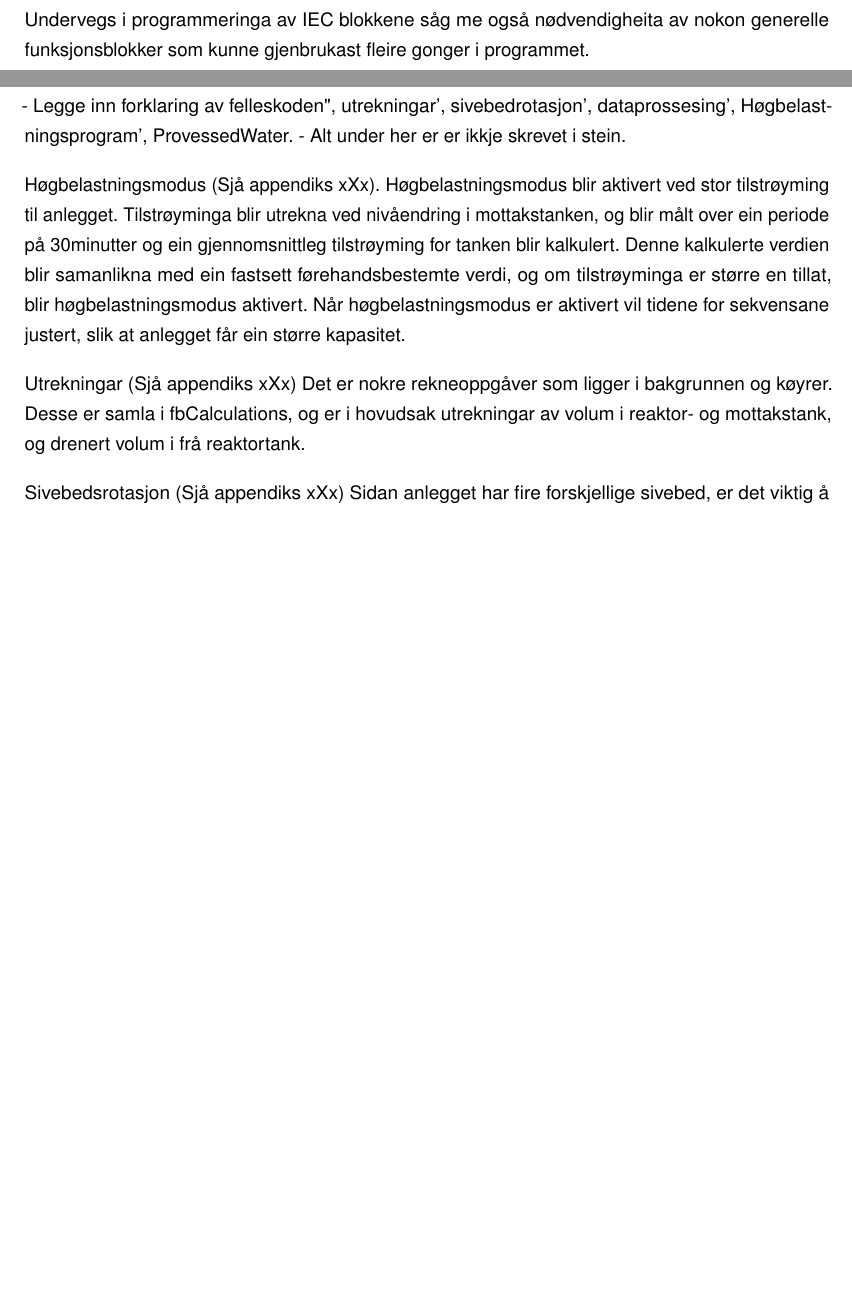
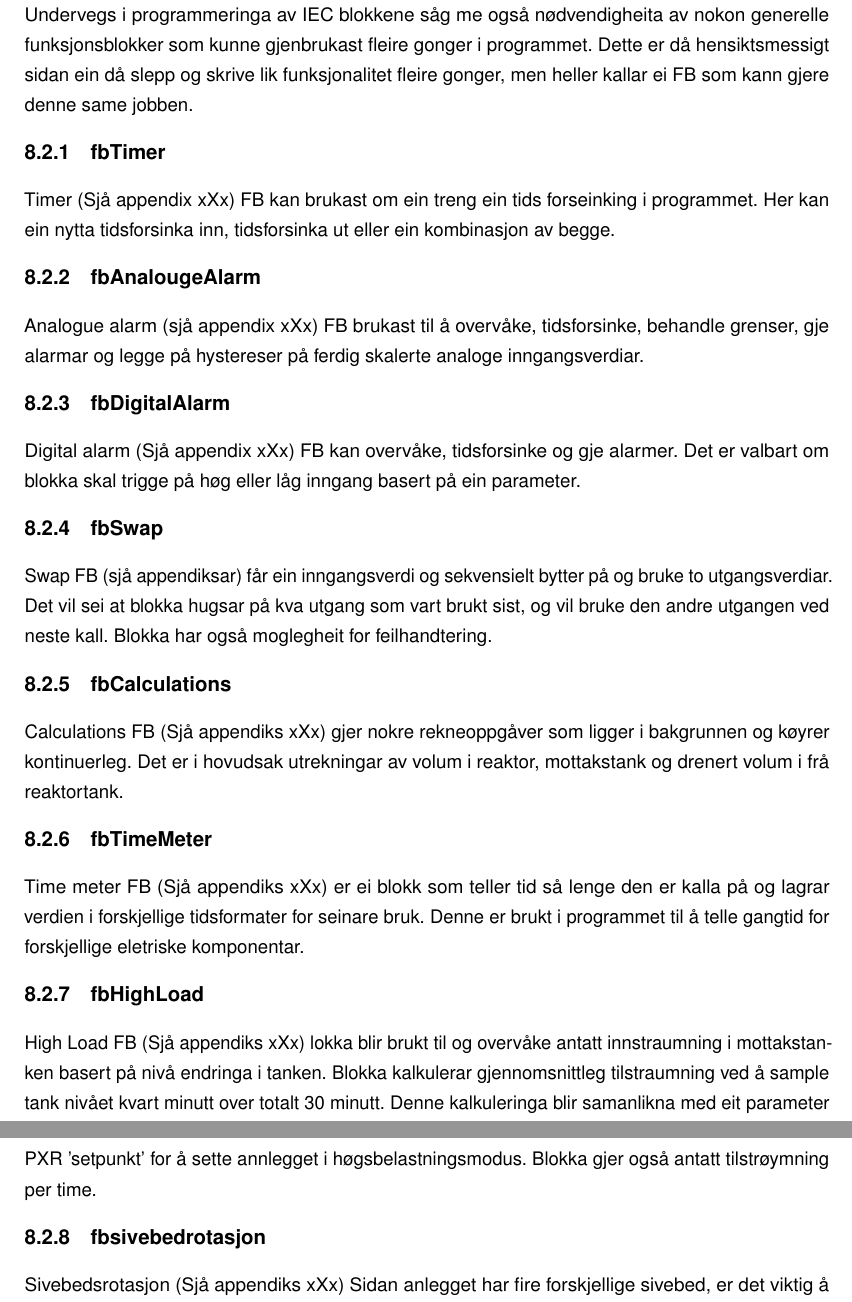
Before and after one commit to PeterSkaar/RA200-Bachelor, a LaTeX document (Latex1/bachelor_hvl.tex, which reads Latex1/Tekst/Kapittel6 - Programmering/6.0 - Programmering.tex, Latex1/Tekst/Kapittel6 - Programmering/6.2 - Felles kode.tex): two parts of pages 32 and 36 of 55 before the commit and two parts of pages 36 and 37 of 55 after it, joined at a grey line, cut so that both start at the same text, the shorter picture padded with empty space. Compiled offline with pdfLaTeX; a missing font is replaced by an installed copy or a similar font.

Commit message:
- Skreve litt i programmering, mest i felles Kode

```diff
--- a/Latex1/Tekst/Kapittel6 - Programmering/6.0 - Programmering.tex
+++ b/Latex1/Tekst/Kapittel6 - Programmering/6.0 - Programmering.tex
@@ -6,9 +6,5 @@ Etter å ha danna oss eit godt grunnlag og eit bilete av korleis vi ønska progr
 begynte vi med programmeringa med eit tomt prosjekt i \gls{Codesys}. Første steget i var å
 settje oss inn i, og programmere \gls{IEC} blokkene som vi valgte i kapittel \ref{sec:5.2}
 
-Undervegs i programmeringa av \gls{IEC} blokkene såg me også nødvendigheita av nokon generelle funksjonsblokker
-som kunne gjenbrukast fleire gonger i programmet.
-
-
 %% CODESYS is a software platform for industrial automation technology.
 %%The core of the platform is the IEC-61131-3 programming tool "CODESYS Development System".
--- a/Latex1/Tekst/Kapittel6 - Programmering/6.2 - Felles kode.tex
+++ b/Latex1/Tekst/Kapittel6 - Programmering/6.2 - Felles kode.tex
@@ -1,19 +1,44 @@
-\section{Felles kode}
+\section{Generelle funksjonsblokker}
 \thispagestyle{fancy}
 
+% Legge inn forklaring av "felleskoden", utrekningar', sivebedrotasjon', dataprossesing', Høgbelastningsprogram', ProvessedWater.
+% Alt under her er er ikkje skrevet i stein.
 
-- Legge inn forklaring av "felleskoden", utrekningar', sivebedrotasjon', dataprossesing', Høgbelastningsprogram', ProvessedWater.
-- Alt under her er er ikkje skrevet i stein.
+Undervegs i programmeringa av \gls{IEC} blokkene såg me også nødvendigheita av nokon generelle funksjonsblokker
+som kunne gjenbrukast fleire gonger i programmet. Dette er då hensiktsmessigt sidan ein då slepp og skrive lik
+funksjonalitet fleire gonger, men heller kallar ei \gls{FB} som kann gjere denne same jobben.
 
-Høgbelastningsmodus (Sjå appendiks xXx).
-Høgbelastningsmodus blir aktivert ved stor tilstrøyming til anlegget.
-Tilstrøyminga blir utrekna ved nivåendring i mottakstanken, og blir målt over ein periode på 30minutter og ein gjennomsnittleg tilstrøyming for tanken blir kalkulert. Denne kalkulerte verdien blir samanlikna med ein fastsett førehandsbestemte verdi, og om tilstrøyminga er større en tillat, blir høgbelastningsmodus aktivert.
-Når høgbelastningsmodus er aktivert vil tidene for sekvensane justert, slik at anlegget får ein større kapasitet.
+\subsection{fbTimer}
+Timer (Sjå appendix xXx) \gls{FB} kan brukast om ein treng ein tids forseinking i programmet.
+Her kan ein nytta tidsforsinka inn, tidsforsinka ut eller ein kombinasjon av begge.
 
-Utrekningar (Sjå appendiks xXx)
-Det er nokre rekneoppgåver som ligger i bakgrunnen og køyrer.
-Desse er samla i fbCalculations, og er i hovudsak utrekningar av volum i reaktor- og mottakstank, og drenert volum i frå reaktortank.
+\subsection{fbAnalougeAlarm}
+Analogue alarm (sjå appendix xXx) \gls{FB} brukast til å overvåke, tidsforsinke, behandle grenser,
+gje alarmar og legge på hystereser på ferdig skalerte analoge inngangsverdiar.
 
+\subsection{fbDigitalAlarm}
+Digital alarm (Sjå appendix xXx) \gls{FB} kan overvåke, tidsforsinke og gje alarmer. Det er valbart om blokka skal trigge på høg eller låg
+inngang basert på ein parameter.
+
+\subsection{fbSwap}
+Swap \gls{FB} (sjå appendiksar) får ein inngangsverdi og sekvensielt bytter på og bruke to utgangsverdiar. Det vil sei at blokka hugsar på kva utgang som vart brukt sist,
+og vil bruke den andre utgangen ved neste kall. Blokka har også moglegheit for feilhandtering.
+
+\subsection{fbCalculations}
+Calculations \gls{FB} (Sjå appendiks xXx) gjer nokre rekneoppgåver som ligger i bakgrunnen og køyrer kontinuerleg.
+Det er i hovudsak utrekningar av volum i reaktor, mottakstank og drenert volum i frå reaktortank.
+
+\subsection{fbTimeMeter}
+Time meter \gls{FB} (Sjå appendiks xXx) er ei blokk som teller tid så lenge den er kalla på og lagrar verdien i forskjellige tidsformater for seinare bruk.
+Denne er brukt i programmet til å telle gangtid for forskjellige eletriske komponentar.
+
+\subsection{fbHighLoad}
+High Load \gls{FB} (Sjå appendiks xXx) lokka blir brukt til og overvåke antatt innstraumning i mottakstanken basert på nivå endringa i tanken.
+Blokka kalkulerar gjennomsnittleg tilstraumning ved å sample tank nivået kvart minutt over totalt 30 minutt.
+Denne kalkuleringa blir samanlikna med eit parameter PXR 'setpunkt' for å sette annlegget i høgsbelastningsmodus.
+Blokka gjer også antatt tilstrøymning per time.
+
+\subsection{fbsivebedrotasjon}
 Sivebedsrotasjon (Sjå appendiks xXx)
 Sidan anlegget har fire forskjellige sivebed, er det viktig å oppretthalde rotasjon mellom dei. Anlegget tappar i frå reaktor til eit sivebed omgangen, og roterer i mellom desse etter ein parameter som angir kor mange syklusar den skal tappe til kvart sivebed.
 Det er og mogleg å ta eit sivebed ut av rotasjon, da vil programmet utelukka sivebedet frå rotasjonen.
```
Also changed, not shown: Latex1/Tekst/01_Skribling/NotaterTilMøte.txt (+3 -1 lines), Latex1/Tekst/Kapittel6 - Programmering/6.1 - Programmering av blokker.tex (+4 -4 lines), Latex1/Tekst/Kapittel6 - Programmering/6.2 - Felles kode.tex (2 more changed lines).
